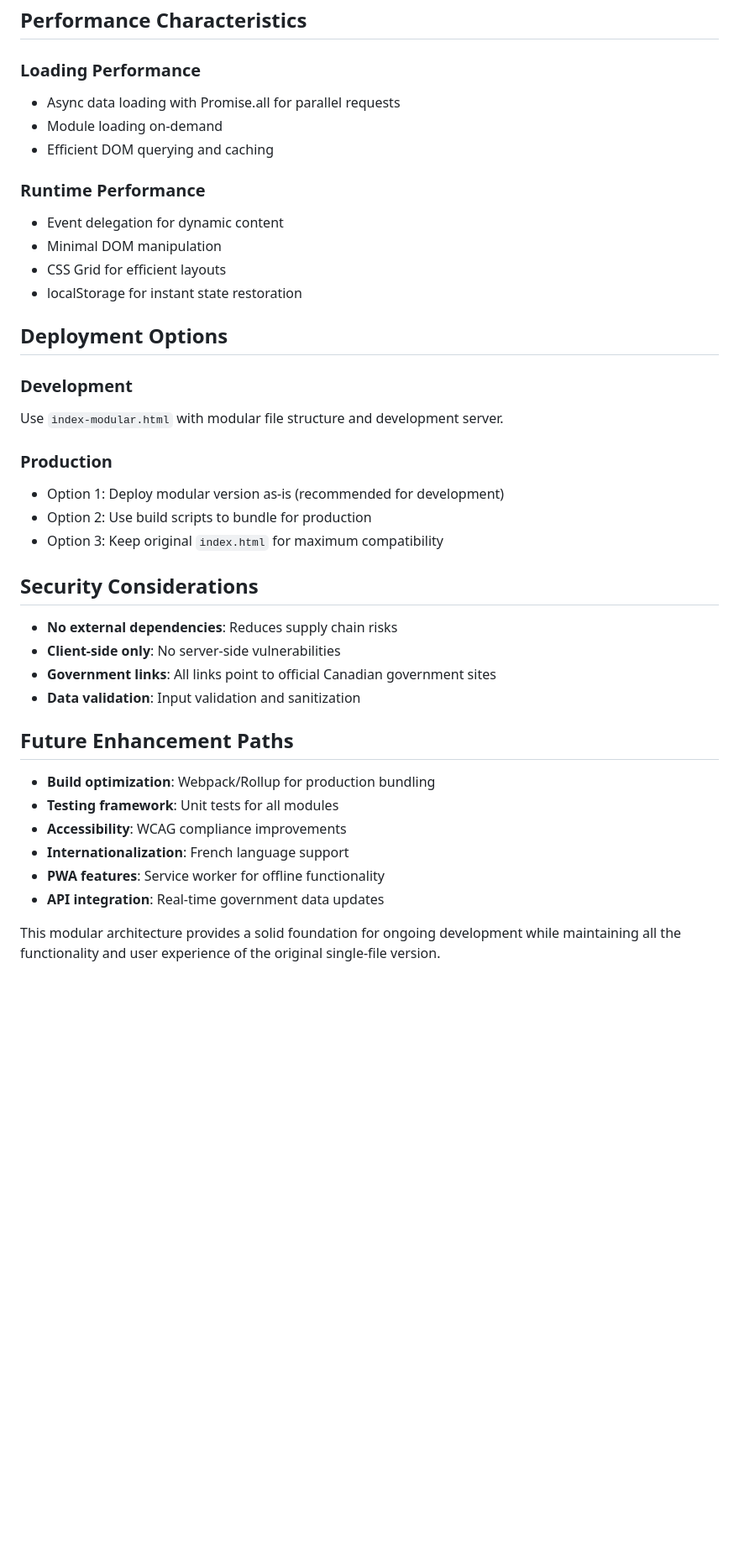
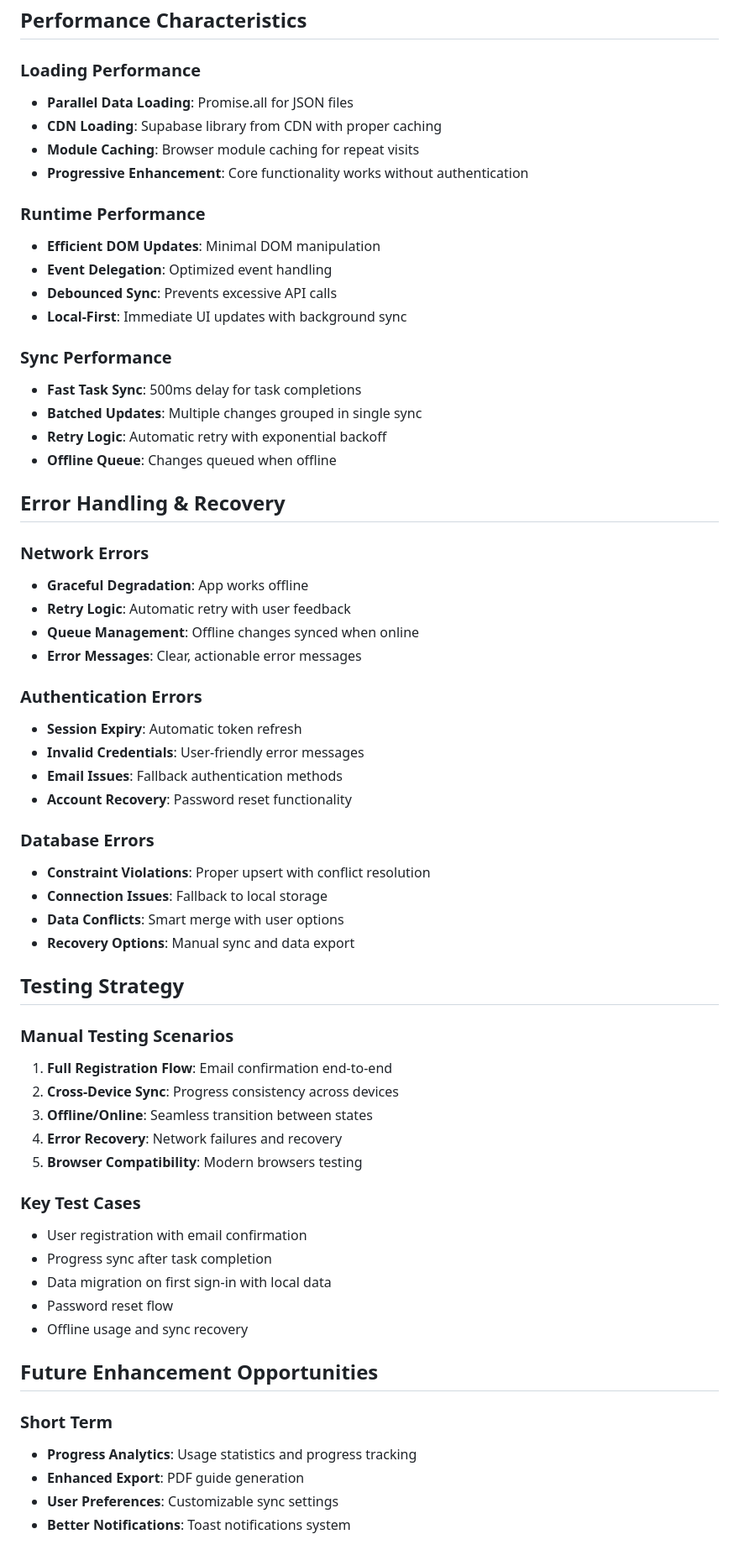
Before and after one commit to mav33rick/how-to-start-a-business-in-canada, a Markdown page: CLAUDE.md, the part around the change printed below. Shown: that part at 84% size. GitHub-like rendering; blank space fills up the shorter version.

```diff
--- a/CLAUDE.md
+++ b/CLAUDE.md
@@ -236,40 +230,64 @@ This is a comprehensive web application that provides an interactive, province-s
 ## Performance Characteristics
 
 ### **Loading Performance**
-- Async data loading with Promise.all for parallel requests
-- Module loading on-demand
-- Efficient DOM querying and caching
+- **Parallel Data Loading**: Promise.all for JSON files
+- **CDN Loading**: Supabase library from CDN with proper caching
+- **Module Caching**: Browser module caching for repeat visits
+- **Progressive Enhancement**: Core functionality works without authentication
 
 ### **Runtime Performance**
-- Event delegation for dynamic content
-- Minimal DOM manipulation
-- CSS Grid for efficient layouts
-- localStorage for instant state restoration
+- **Efficient DOM Updates**: Minimal DOM manipulation
+- **Event Delegation**: Optimized event handling
+- **Debounced Sync**: Prevents excessive API calls
+- **Local-First**: Immediate UI updates with background sync
 
-## Deployment Options
+### **Sync Performance**
+- **Fast Task Sync**: 500ms delay for task completions
+- **Batched Updates**: Multiple changes grouped in single sync
+- **Retry Logic**: Automatic retry with exponential backoff
+- **Offline Queue**: Changes queued when offline
 
-### **Development**
-Use `index-modular.html` with modular file structure and development server.
+## Error Handling & Recovery
 
-### **Production**
-- Option 1: Deploy modular version as-is (recommended for development)
-- Option 2: Use build scripts to bundle for production
-- Option 3: Keep original `index.html` for maximum compatibility
+### **Network Errors**
+- **Graceful Degradation**: App works offline
+- **Retry Logic**: Automatic retry with user feedback
+- **Queue Management**: Offline changes synced when online
+- **Error Messages**: Clear, actionable error messages
 
-## Security Considerations
+### **Authentication Errors**
+- **Session Expiry**: Automatic token refresh
+- **Invalid Credentials**: User-friendly error messages
+- **Email Issues**: Fallback authentication methods
+- **Account Recovery**: Password reset functionality
 
-- **No external dependencies**: Reduces supply chain risks
-- **Client-side only**: No server-side vulnerabilities
-- **Government links**: All links point to official Canadian government sites
-- **Data validation**: Input validation and sanitization
+### **Database Errors**
+- **Constraint Violations**: Proper upsert with conflict resolution
+- **Connection Issues**: Fallback to local storage
+- **Data Conflicts**: Smart merge with user options
+- **Recovery Options**: Manual sync and data export
 
-## Future Enhancement Paths
+## Testing Strategy
 
-- **Build optimization**: Webpack/Rollup for production bundling
-- **Testing framework**: Unit tests for all modules
-- **Accessibility**: WCAG compliance improvements
-- **Internationalization**: French language support
-- **PWA features**: Service worker for offline functionality
-- **API integration**: Real-time government data updates
+### **Manual Testing Scenarios**
+1. **Full Registration Flow**: Email confirmation end-to-end
+2. **Cross-Device Sync**: Progress consistency across devices
+3. **Offline/Online**: Seamless transition between states
+4. **Error Recovery**: Network failures and recovery
+5. **Browser Compatibility**: Modern browsers testing
 
-This modular architecture provides a solid foundation for ongoing development while maintaining all the functionality and user experience of the original single-file version.
+### **Key Test Cases**
+- User registration with email confirmation
+- Progress sync after task completion
+- Data migration on first sign-in with local data
+- Password reset flow
+- Offline usage and sync recovery
+
+## Future Enhancement Opportunities
+
+### **Short Term**
+- **Progress Analytics**: Usage statistics and progress tracking
+- **Enhanced Export**: PDF guide generation
+- **User Preferences**: Customizable sync settings
+- **Better Notifications**: Toast notifications system
+
```
Also changed, not shown: other parts of CLAUDE.md (+232 -196 lines).
